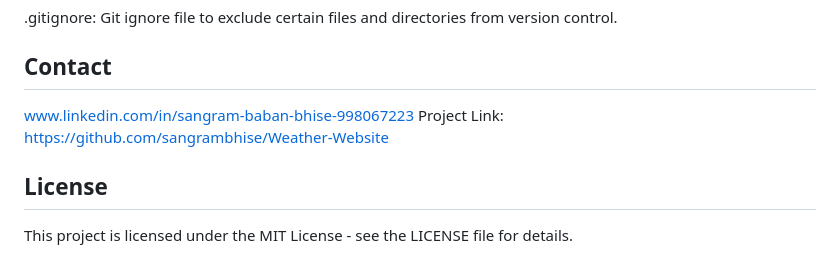
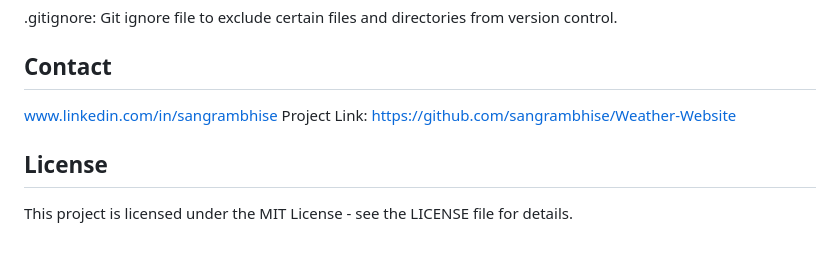
Before and after one commit to sangrambhise/Weather-Website, a Markdown page: README.md, the part around the change. Rendered like a GitHub page.

```diff
--- a/README.md
+++ b/README.md
@@ -101,7 +101,7 @@ requirements.txt: List of Python packages required by the project.
 .gitignore: Git ignore file to exclude certain files and directories from version control.
 
 ## Contact
-www.linkedin.com/in/sangram-baban-bhise-998067223
+www.linkedin.com/in/sangrambhise
 Project Link: https://github.com/sangrambhise/Weather-Website
 
 ## License
```
